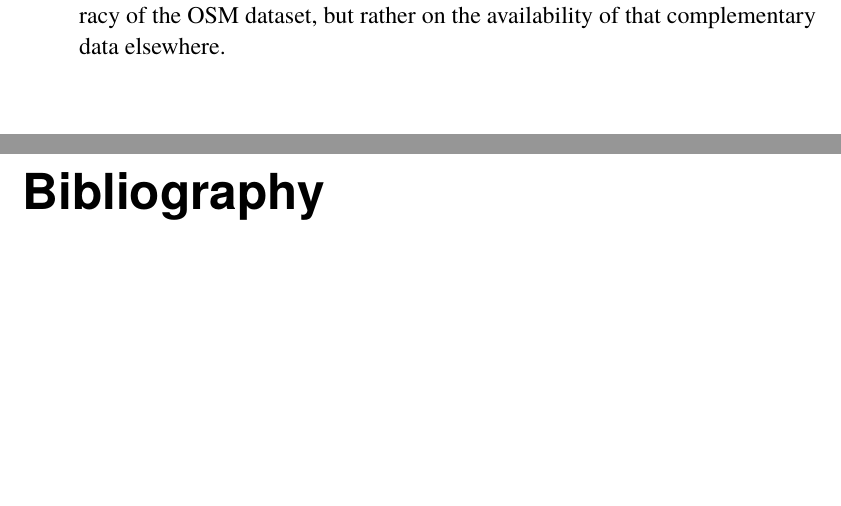
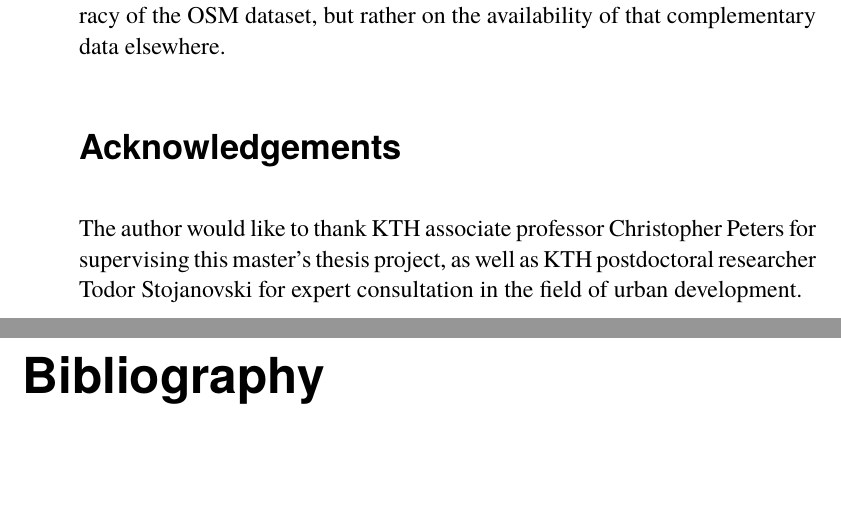
Before and after one commit to Alexander-Hjelm/footpath-planning, a LaTeX thesis (report/report.tex): two parts of pages 61 and 62 of 64, joined at a grey line, cut so that both start at the same text, the shorter picture padded with empty space. Compiled offline with pdfLaTeX.

Commit message:
Add acknowledgement section to the report

```diff
--- a/report/report.tex
+++ b/report/report.tex
@@ -1067,6 +1067,9 @@ The level of detail of individual models and the composition as a whole can be f
 However, in the area of urban design, urban planners often require complementary data to build morphological representations of the data that they are working with.
 OSM does generally not serve this type of data, so the feasibility of creating virtual cities that are of use to urban planners will not depend upon the accuracy of the OSM dataset, but rather on the availability of that complementary data elsewhere.
 
+\section*{Acknowledgements}
+The author would like to thank KTH associate professor Christopher Peters for supervising this master's thesis project, as well as KTH postdoctoral researcher Todor Stojanovski for expert consultation in the field of urban development.
+
 \begin{thebibliography}{9}
 
 \bibitem{arkin-91}
```
